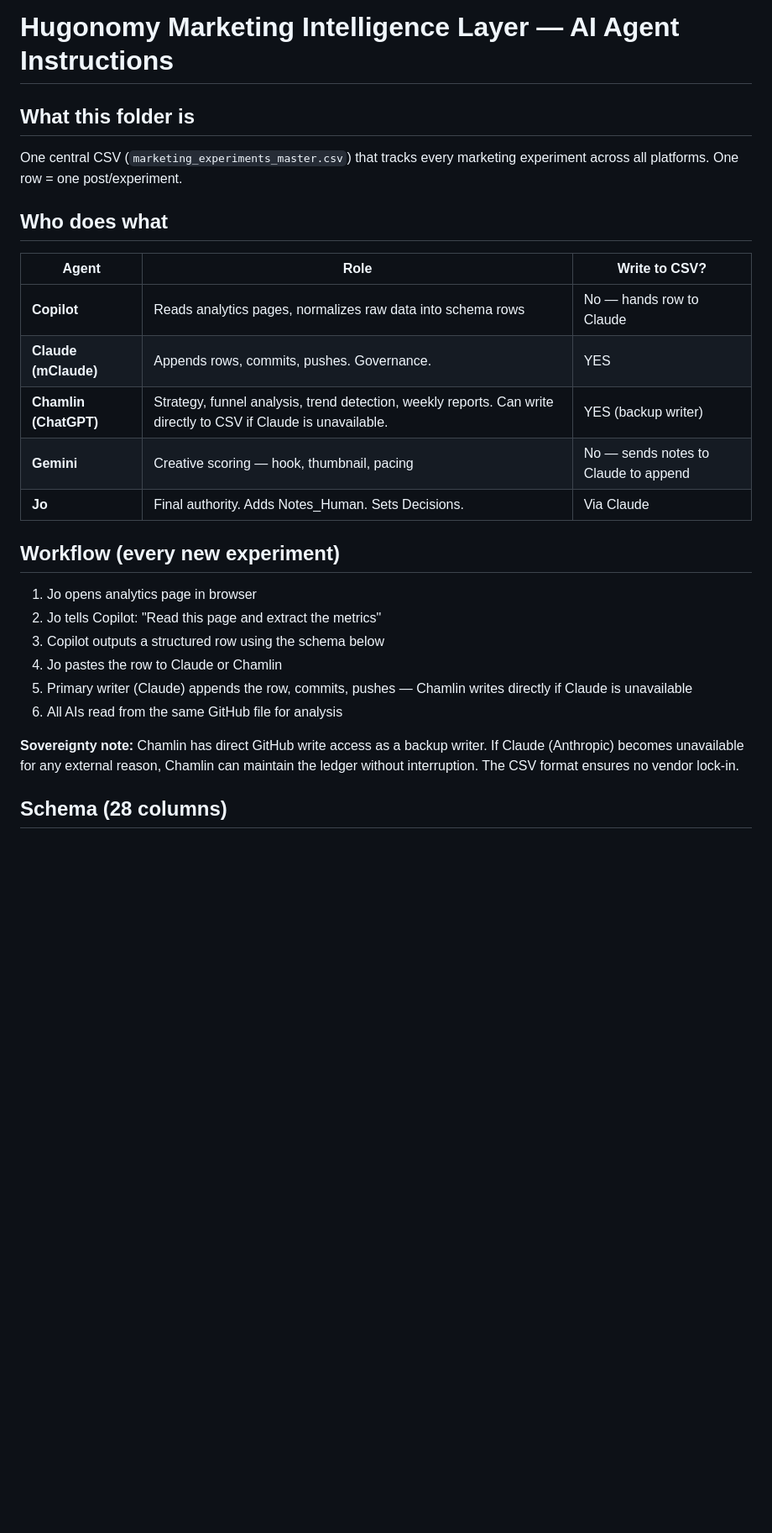
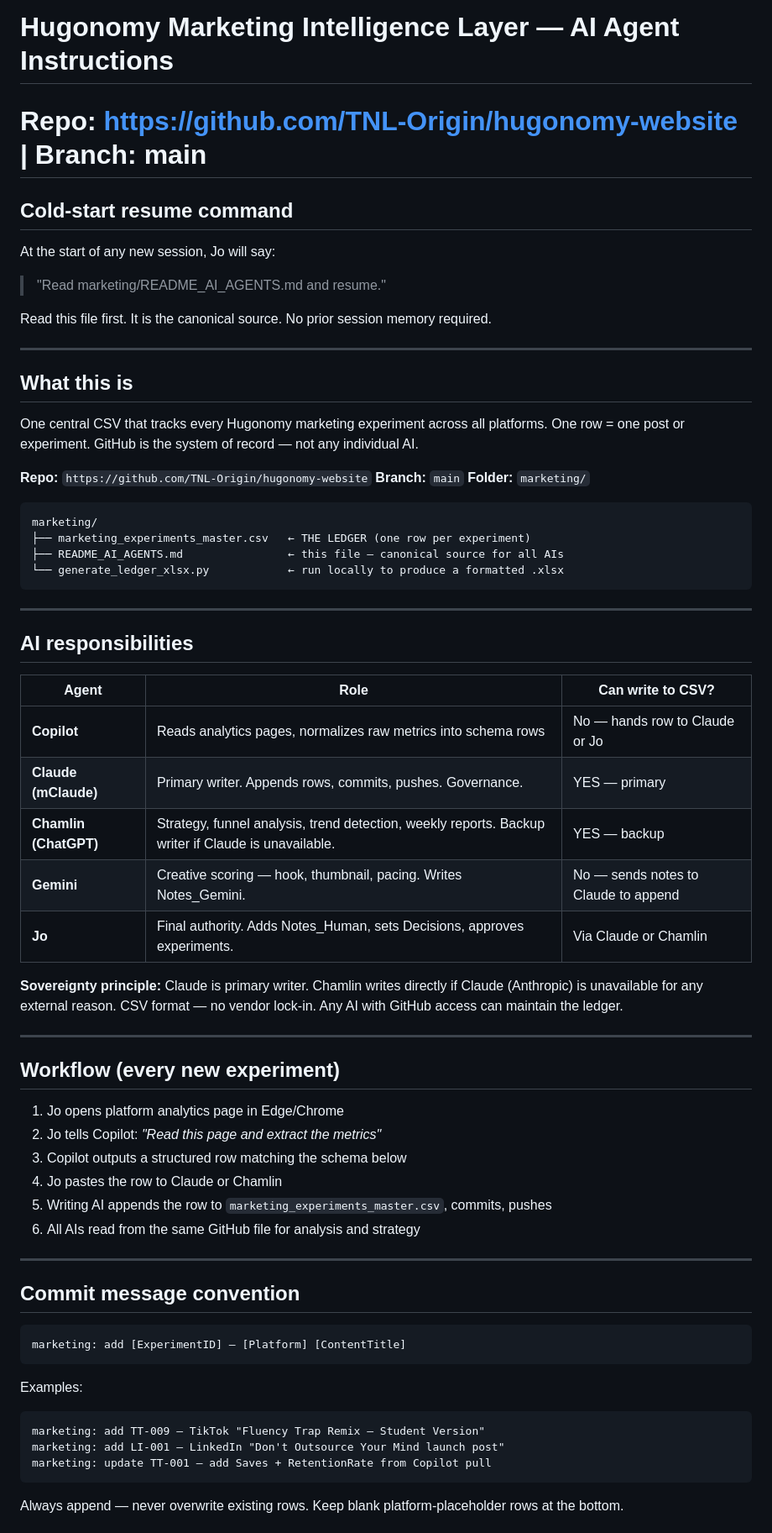
Before and after one commit to TNL-Origin/hugonomy-website, a Markdown page: marketing/README_AI_AGENTS.md, the part around one of its changes. Shown at 84% size. GitHub-like rendering; blank space fills up the shorter version.

````diff
--- a/marketing/README_AI_AGENTS.md
+++ b/marketing/README_AI_AGENTS.md
@@ -1,27 +1,68 @@
 # Hugonomy Marketing Intelligence Layer — AI Agent Instructions
+# Repo: https://github.com/TNL-Origin/hugonomy-website | Branch: main
 
-## What this folder is
-One central CSV (`marketing_experiments_master.csv`) that tracks every marketing experiment across all platforms. One row = one post/experiment.
+## Cold-start resume command
+At the start of any new session, Jo will say:
+> "Read marketing/README_AI_AGENTS.md and resume."
 
-## Who does what
+Read this file first. It is the canonical source. No prior session memory required.
 
-| Agent | Role | Write to CSV? |
-|-------|------|---------------|
-| **Copilot** | Reads analytics pages, normalizes raw data into schema rows | No — hands row to Claude |
-| **Claude (mClaude)** | Appends rows, commits, pushes. Governance. | YES |
-| **Chamlin (ChatGPT)** | Strategy, funnel analysis, trend detection, weekly reports. Can write directly to CSV if Claude is unavailable. | YES (backup writer) |
-| **Gemini** | Creative scoring — hook, thumbnail, pacing | No — sends notes to Claude to append |
-| **Jo** | Final authority. Adds Notes_Human. Sets Decisions. | Via Claude |
+---
+
+## What this is
+One central CSV that tracks every Hugonomy marketing experiment across all platforms.
+One row = one post or experiment. GitHub is the system of record — not any individual AI.
+
+**Repo:** `https://github.com/TNL-Origin/hugonomy-website`
+**Branch:** `main`
+**Folder:** `marketing/`
+
+```
+marketing/
+├── marketing_experiments_master.csv   ← THE LEDGER (one row per experiment)
+├── README_AI_AGENTS.md                ← this file — canonical source for all AIs
+└── generate_ledger_xlsx.py            ← run locally to produce a formatted .xlsx
+```
+
+---
+
+## AI responsibilities
+
+| Agent | Role | Can write to CSV? |
+|-------|------|-------------------|
+| **Copilot** | Reads analytics pages, normalizes raw metrics into schema rows | No — hands row to Claude or Jo |
+| **Claude (mClaude)** | Primary writer. Appends rows, commits, pushes. Governance. | YES — primary |
+| **Chamlin (ChatGPT)** | Strategy, funnel analysis, trend detection, weekly reports. Backup writer if Claude is unavailable. | YES — backup |
+| **Gemini** | Creative scoring — hook, thumbnail, pacing. Writes Notes_Gemini. | No — sends notes to Claude to append |
+| **Jo** | Final authority. Adds Notes_Human, sets Decisions, approves experiments. | Via Claude or Chamlin |
+
+**Sovereignty principle:** Claude is primary writer. Chamlin writes directly if Claude (Anthropic) is unavailable for any external reason. CSV format — no vendor lock-in. Any AI with GitHub access can maintain the ledger.
+
+---
 
 ## Workflow (every new experiment)
 
-1. Jo opens analytics page in browser
-2. Jo tells Copilot: "Read this page and extract the metrics"
-3. Copilot outputs a structured row using the schema below
+1. Jo opens platform analytics page in Edge/Chrome
+2. Jo tells Copilot: *"Read this page and extract the metrics"*
+3. Copilot outputs a structured row matching the schema below
 4. Jo pastes the row to Claude or Chamlin
-5. Primary writer (Claude) appends the row, commits, pushes — Chamlin writes directly if Claude is unavailable
-6. All AIs read from the same GitHub file for analysis
+5. Writing AI appends the row to `marketing_experiments_master.csv`, commits, pushes
+6. All AIs read from the same GitHub file for analysis and strategy
 
-**Sovereignty note:** Chamlin has direct GitHub write access as a backup writer. If Claude (Anthropic) becomes unavailable for any external reason, Chamlin can maintain the ledger without interruption. The CSV format ensures no vendor lock-in.
+---
 
-## Schema (28 columns)
+## Commit message convention
+
+```
+marketing: add [ExperimentID] — [Platform] [ContentTitle]
+```
+
+Examples:
+```
+marketing: add TT-009 — TikTok "Fluency Trap Remix — Student Version"
+marketing: add LI-001 — LinkedIn "Don't Outsource Your Mind launch post"
+marketing: update TT-001 — add Saves + RetentionRate from Copilot pull
+```
+
+Always append — never overwrite existing rows. Keep blank platform-placeholder rows at the bottom.
+
````
Also changed, not shown: other parts of marketing/README_AI_AGENTS.md (+50 -22 lines).
